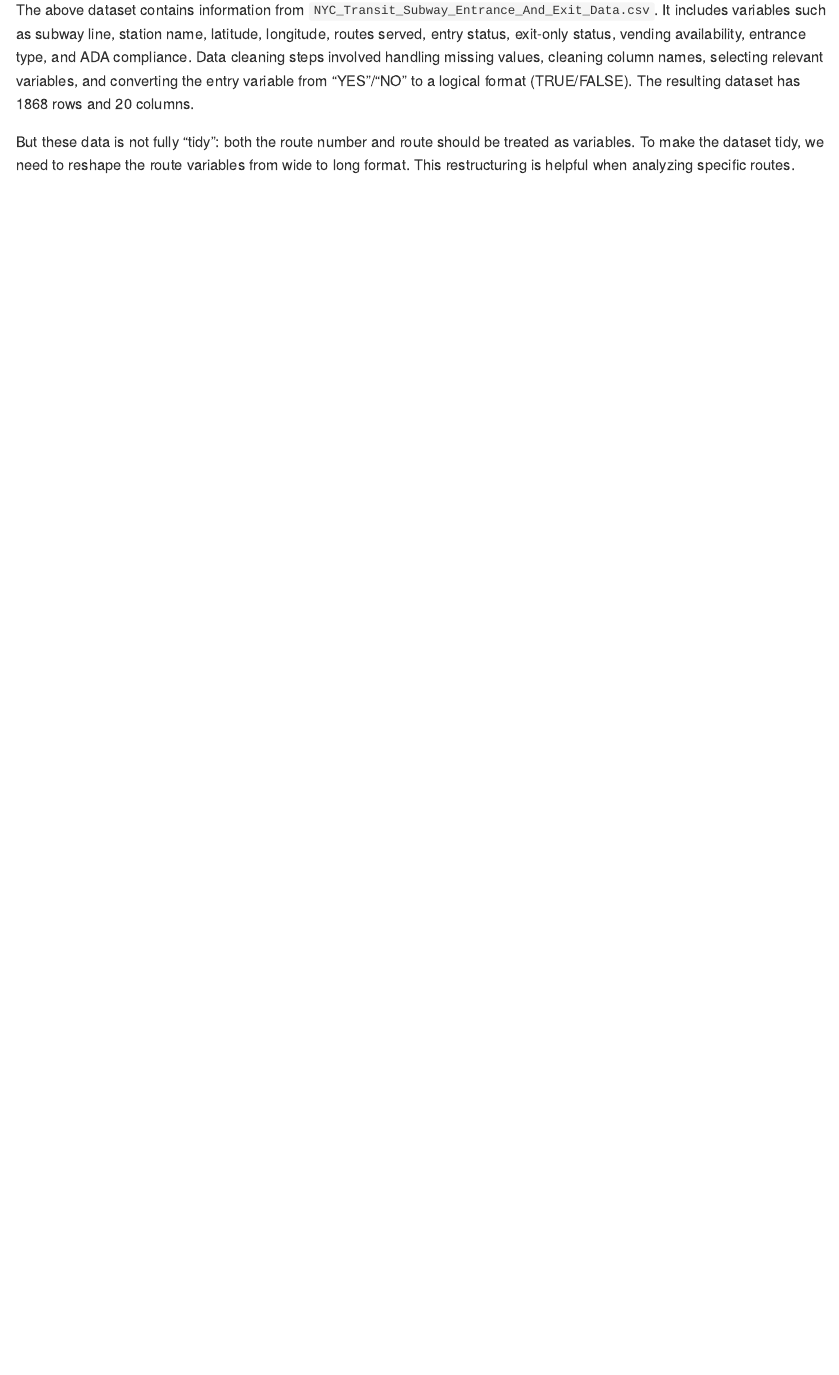
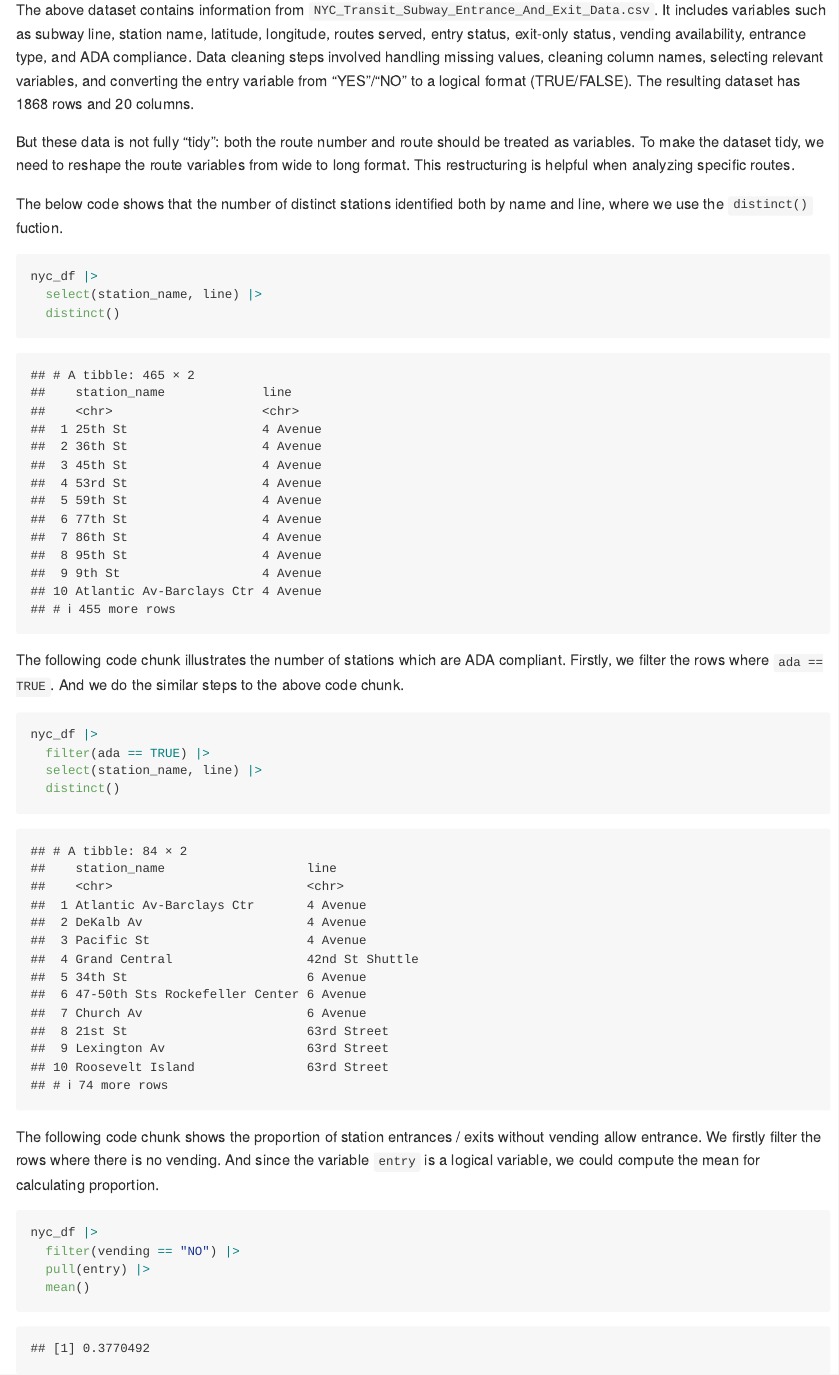
Before and after one commit to fengweiL/p8105_hw2_fl2715, an R Markdown document (p8105_hw2_fl2715.Rmd): the page in a window 1100 px wide, from 1150 px down. Rendered offline with R 4.5, knitr and Pandoc, with nearby package versions; column names are cleaned by a stand-in for the janitor package.

Commit message:
answering questions

````diff
--- a/p8105_hw2_fl2715.Rmd
+++ b/p8105_hw2_fl2715.Rmd
@@ -28,3 +28,29 @@ nyc_df=
 The above dataset contains information from `NYC_Transit_Subway_Entrance_And_Exit_Data.csv`. It includes variables such as subway line, station name, latitude, longitude, routes served, entry status, exit-only status, vending availability, entrance type, and ADA compliance. Data cleaning steps involved handling missing values, cleaning column names, selecting relevant variables, and converting the entry variable from “YES”/“NO” to a logical format (TRUE/FALSE). The resulting dataset has `r nrow(nyc_df)` rows and `r ncol(nyc_df)` columns.
 
 But these data is not fully “tidy”: both the route number and route should be treated as variables. To make the dataset tidy, we need to reshape the route variables from wide to long format. This restructuring is helpful when analyzing specific routes.
+
+The below code shows that the number of distinct stations identified both by name and line, where we use the `distinct()` fuction.
+
+```{r}
+nyc_df |>
+  select(station_name, line) |>
+  distinct()
+```
+
+The following code chunk illustrates the number of stations which are ADA compliant. Firstly, we filter the rows where `ada == TRUE`. And we do the similar steps to the above code chunk.
+
+```{r}
+nyc_df |>
+  filter(ada == TRUE) |>
+  select(station_name, line) |>
+  distinct()
+```
+
+The following code chunk shows the proportion of station entrances / exits without vending allow entrance. We firstly filter the rows where there is no vending. And since the variable `entry` is a logical variable, we could compute the mean for calculating proportion.
+
+```{r}
+nyc_df |>
+  filter(vending == "NO") |>
+  pull(entry) |>
+  mean()
+```
````
Also changed, not shown: p8105_hw2_fl2715.md.
